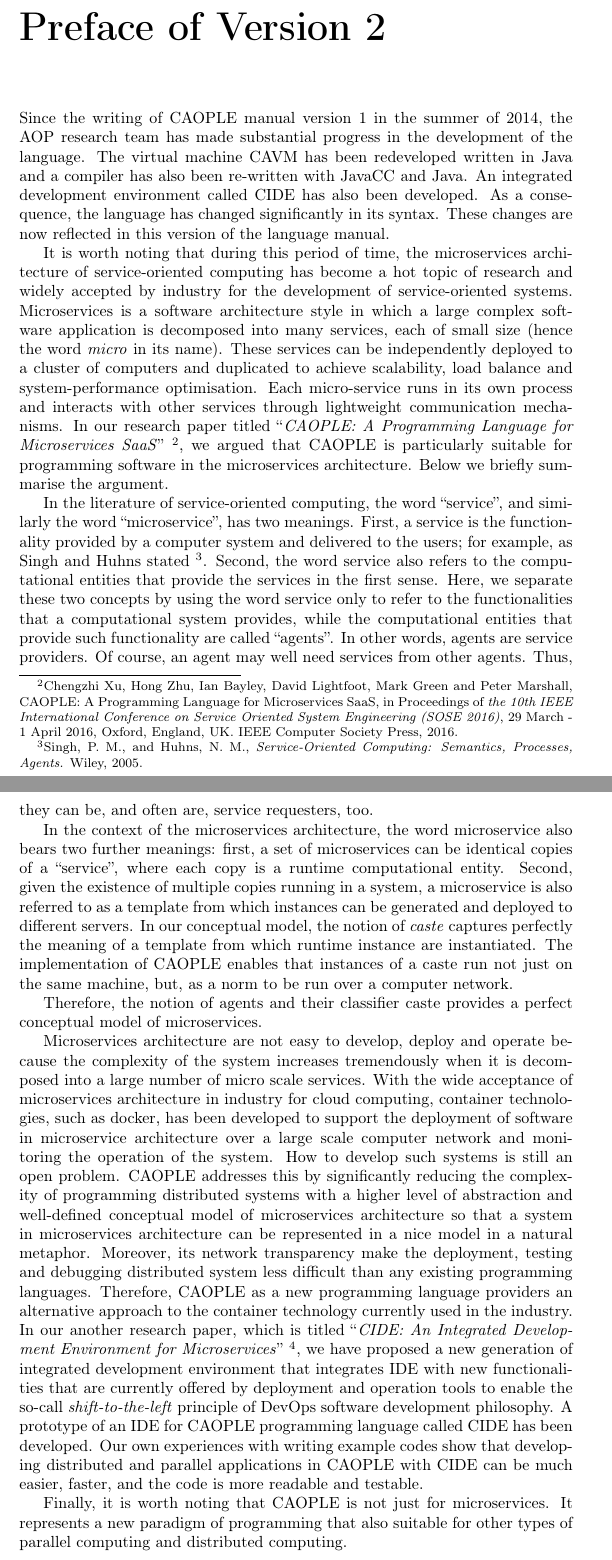
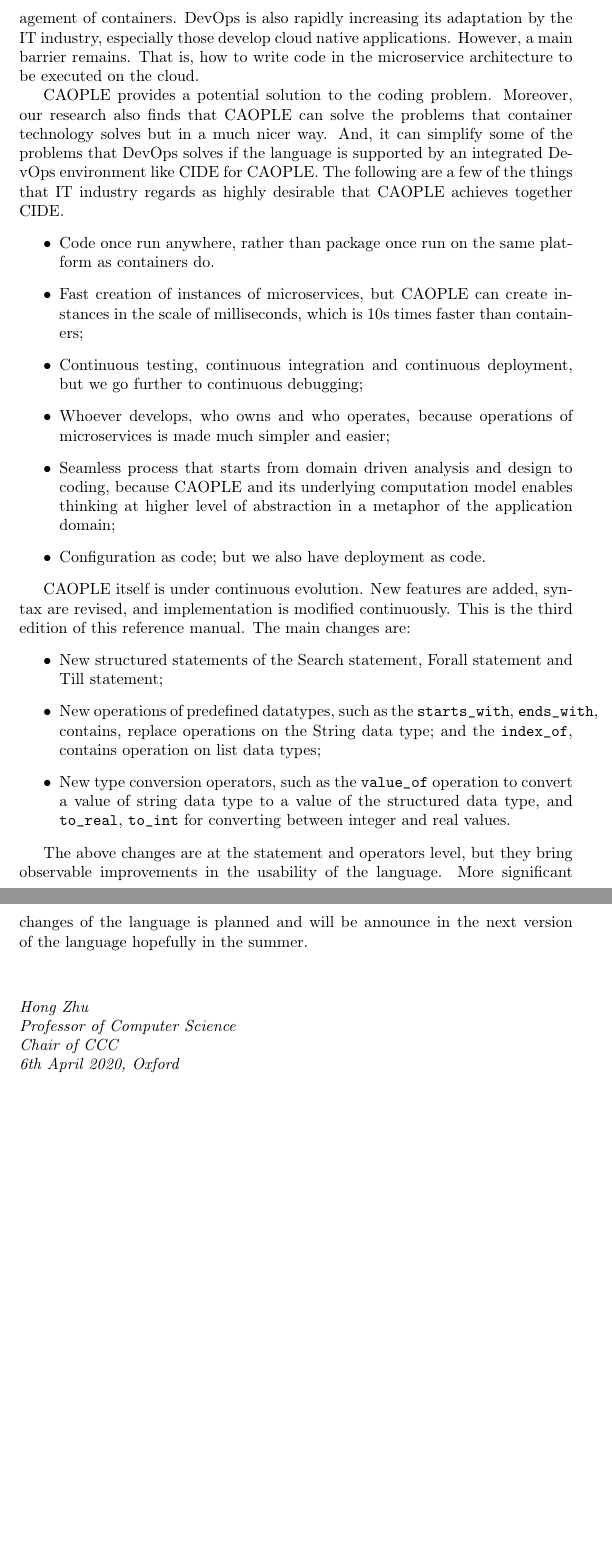
Before and after one commit to BrookesUni/CAOPLE-Reference-Manual, a LaTeX thesis (CAOPLE Reference manual/CAOPLE.tex): two parts of pages 6 and 7 of 45 before the commit and two parts of pages 5 and 6 of 44 after it, joined at a grey line, cut at the place of the change, the shorter picture padded with empty space. Compiled offline with pdfLaTeX.

Commit message:
Version 3.0

```diff
--- a/CAOPLE Reference manual/CAOPLE.tex
+++ b/CAOPLE Reference manual/CAOPLE.tex
@@ -158,24 +90,0 @@ rather than an introduction to agent-oriented programming.
-\chapter*{Preface of Version 2}
-\addcontentsline{toc}{chapter}{Preface of Version 2}
-
-Since the writing of CAOPLE manual version 1 in the summer of 2014,
-the AOP research team has made substantial progress in the development of the
-language. The virtual machine CAVM has been redeveloped written in Java and
-a compiler has also been re-written with JavaCC and Java. An integrated development
-environment called CIDE has also been developed. As a consequence, the language has
-changed significantly in its syntax. These changes are now reflected in this version of the
-language manual.
-
-It is worth noting that during this period of time, the microservices architecture of service-oriented computing
-has become a hot topic of research and widely accepted by industry for the development of service-oriented systems.
-Microservices is a software architecture style in which a large complex software application is decomposed into many services, each of small size (hence the word \emph{micro} in its name). These services can be independently deployed to a cluster of computers and duplicated to achieve scalability, load balance and system-performance optimisation. Each micro-service runs in its own process and interacts with other services through lightweight communication mechanisms. In our research paper titled ``\emph{CAOPLE: A Programming Language for Microservices SaaS}'' \footnote{Chengzhi Xu, Hong Zhu, Ian Bayley, David Lightfoot, Mark Green and Peter Marshall, CAOPLE: A Programming Language for Microservices SaaS, in Proceedings of \emph{the 10th IEEE International Conference on Service Oriented System Engineering (SOSE 2016)}, 29 March - 1 April 2016, Oxford, England, UK.  IEEE Computer Society Press, 2016.}, we argued that CAOPLE is particularly suitable for programming software in the microservices architecture. Below we briefly summarise the argument.
-
-In the literature of service-oriented computing, the word ``service'', and similarly the word ``microservice'', has two meanings. First, a service is the functionality provided by a computer system and delivered to the users; for example, as Singh and Huhns stated \footnote{Singh, P. M., and Huhns, N. M.,  \emph{Service-Oriented Computing: Semantics, Processes, Agents.} Wiley, 2005.}. Second, the word service also refers to the computational entities that provide the services in the first sense. Here, we separate these two concepts by using the word service only to refer to the functionalities that a computational system provides, while the computational entities that provide such functionality are called ``agents''. In other words, agents are service providers. Of course, an agent may well need services from other agents. Thus, they can be, and often are, service requesters, too.
-
-In the context of the microservices architecture, the word microservice also bears two further meanings: first, a set of microservices can be identical copies of a ``service'', where each copy is a runtime computational entity. Second, given the existence of multiple copies running in a system, a microservice is also referred to as a template from which instances can be generated and deployed to different servers. In our conceptual model, the notion of \emph{caste} captures perfectly the meaning of a template from which runtime instance are instantiated. The implementation of CAOPLE enables that instances of a caste run not just on the same machine, but, as a norm to be run over a computer network.
-
-Therefore, the notion of agents and their classifier caste provides a perfect conceptual model of microservices.
-
-Microservices architecture are not easy to develop, deploy and operate because the complexity of the system increases tremendously when it is decomposed into a large number of micro scale services. With the wide acceptance of microservices architecture in industry for cloud computing, container technologies, such as docker, has been developed to support the deployment of software in microservice architecture over a large scale computer network and monitoring the operation of the system. How to develop such systems is still an open problem. CAOPLE addresses this by significantly reducing the complexity of programming distributed systems with a higher level of abstraction and well-defined conceptual model of microservices architecture so that a system in microservices architecture can be represented in a nice model in a natural metaphor. Moreover, its network transparency make the deployment, testing and debugging distributed system less difficult than any existing programming languages. Therefore, CAOPLE as a new programming language providers an alternative approach to the container technology currently used in the industry. In our another research paper, which is titled ``\emph{CIDE: An Integrated Development Environment for Microservices}'' \footnote{Desheng Liu,  Hong Zhu, Chengzhi Xu,  Ian Bayley, David Lightfoot, Mark Green and Peter Marshall, CIDE: An Integrated Development Environment for Microservices, in Proceedings of \emph{2016 IEEE International Conference on Services Computing (SCC 2016)},  27 June - 2 July 2016, San Francisco, CA, USA. IEEE Computer Society Press, 2016.},  we have proposed a new generation of integrated development environment that integrates IDE with new functionalities that are currently offered by deployment and operation tools to enable the so-call \emph{shift-to-the-left} principle of DevOps software development philosophy. A prototype of an IDE for CAOPLE programming language called CIDE has been developed. Our own experiences with writing example codes show that developing distributed and parallel applications in CAOPLE with CIDE can be much easier, faster, and the code is more readable and testable.
-
-Finally, it is worth noting that CAOPLE is not just for microservices. It represents a new paradigm of programming that also suitable for other types of parallel computing and distributed computing.
@@ -182,3 +127,48 @@ Finally, it is worth noting that CAOPLE is not just for microservices. It repres
+support the execution of microservices, and Kubernetes for the management of containers. DevOps is
+also rapidly increasing its adaptation by the IT industry, especially those develop cloud native
+applications. However, a main barrier remains.
+That is, how to write code in the microservice architecture to be executed on the cloud.
+
+CAOPLE provides a potential solution to the coding problem. Moreover, our research also
+finds that CAOPLE can solve the problems that container technology solves but in a much nicer way.
+And, it can simplify some of the problems that DevOps solves if the language is supported by an integrated
+DevOps environment like CIDE for CAOPLE. The following are a few of the things that IT industry regards as
+highly desirable that CAOPLE achieves together CIDE.
+\begin{itemize}
+  \item Code once run anywhere, rather than package once run on the same platform as containers do.
+  \item Fast creation of instances of microservices, but CAOPLE can create instances in the scale of
+  milliseconds, which is 10s times faster than containers;
+  \item Continuous testing, continuous integration and continuous deployment, but we go further to
+  continuous debugging;
+  \item Whoever develops, who owns and who operates, because operations of microservices is made much
+  simpler and easier;
+  \item Seamless process that starts from domain driven analysis and design to coding, because CAOPLE
+  and its underlying computation model enables thinking at higher level of abstraction in a metaphor
+  of the application domain;
+  \item Configuration as code; but we also have deployment as code.
+\end{itemize}
+
+CAOPLE itself is under continuous evolution. New features are added, syntax are revised, and implementation
+is modified continuously. This is the third edition of this reference manual. The main changes are:
+\begin{itemize}
+  \item New structured statements of the Search statement, Forall statement and Till statement;
+  \item New operations of predefined datatypes, such as the \texttt{starts\_with}, \texttt{ends\_with}, contains, replace operations
+  on the String data type; and the \texttt{index\_of}, contains operation on list data types;
+  \item New type conversion operators, such as the \texttt{value\_of} operation to convert a value of string data type to a
+  value of the structured data type, and \texttt{to\_real}, \texttt{to\_int} for converting between integer and real values.
+\end{itemize}
+
+The above changes are at the statement and operators level, but they bring observable improvements in the
+usability of the language. More significant changes of the language is planned and will be announce in the
+next version of the language hopefully in the summer.
+
+\vspace{+10mm}
+
+\noindent{\emph{Hong Zhu\\
+Professor of Computer Science\\
+Chair of CCC\\
+6th April 2020, Oxford
+}}
 
 \chapter{Meta-Notation} \label{sect: Ch2}
 
```
Also changed, not shown: CAOPLE Reference manual/PrefaceOfVersion1.tex (added, +66 -0 lines), CAOPLE Reference manual/PrefaceOfVersion2.tex (added, +25 -0 lines), CAOPLE Reference manual/CAOPLE.tex (107 more changed lines), 3 other files.
